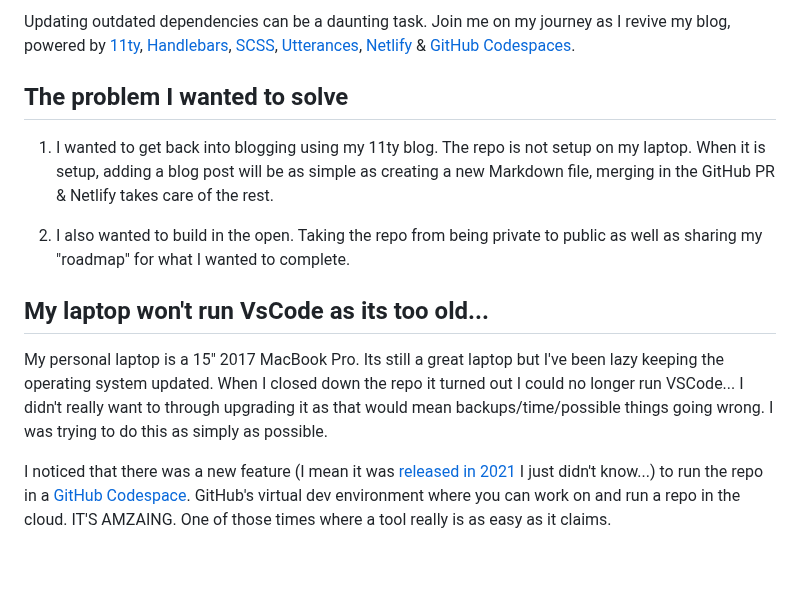
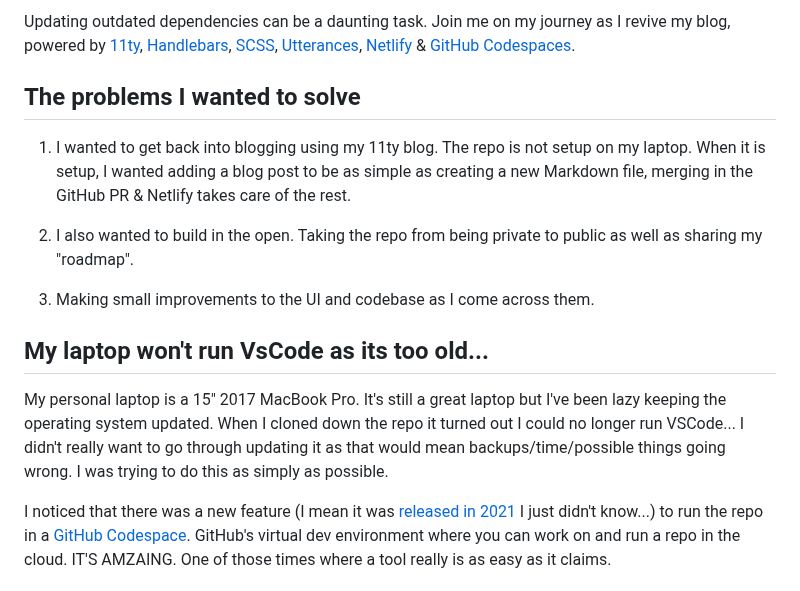
Before and after one commit to stuartjnelson/northern-badger-11ty-blog, a Markdown page: articles/upgrading-11ty-handlebars-blog-from-2020.md, the part around the change. GitHub-like rendering; blank space fills up the shorter version.

```diff
--- a/articles/upgrading-11ty-handlebars-blog-from-2020.md
+++ b/articles/upgrading-11ty-handlebars-blog-from-2020.md
@@ -16,16 +16,18 @@ keywords: []
 
 Updating outdated dependencies can be a daunting task. Join me on my journey as I revive my blog, powered by [11ty](https://www.11ty.dev/), [Handlebars](https://handlebarsjs.com/), [SCSS](https://sass-lang.com/), [Utterances](https://utteranc.es/), [Netlify](https://www.netlify.com/) & [GitHub Codespaces](https://github.com/features/codespaces).
 
-## The problem I wanted to solve
+## The problems I wanted to solve
 
-1. I wanted to get back into blogging using my 11ty blog. The repo is not setup on my laptop. When it is setup, adding a blog post will be as simple as creating a new Markdown file, merging in the GitHub PR & Netlify takes care of the rest.
+1. I wanted to get back into blogging using my 11ty blog. The repo is not setup on my laptop. When it is setup, I wanted adding a blog post to be as simple as creating a new Markdown file, merging in the GitHub PR & Netlify takes care of the rest.
 
-2. I also wanted to build in the open. Taking the repo from being private to public as well as sharing my "roadmap" for what I wanted to complete.
+2. I also wanted to build in the open. Taking the repo from being private to public as well as sharing my "roadmap".
+
+3. Making small improvements to the UI and codebase as I come across them.
 
 
 ## My laptop won't run VsCode as its too old...
 
-My personal laptop is a 15" 2017 MacBook Pro. Its still a great laptop but I've been lazy keeping the operating system updated. When I closed down the repo it turned out I could no longer run VSCode... I didn't really want to through upgrading it as that would mean backups/time/possible things going wrong. I was trying to do this as simply as possible.
+My personal laptop is a 15" 2017 MacBook Pro. It's still a great laptop but I've been lazy keeping the operating system updated. When I cloned down the repo it turned out I could no longer run VSCode... I didn't really want to go through updating it as that would mean backups/time/possible things going wrong. I was trying to do this as simply as possible.
 
 I noticed that there was a new feature (I mean it was [released in 2021](https://azure.microsoft.com/en-gb/updates/general-availability-github-codespaces/#:~:text=Published%20date%3A%20August%2011%2C%202021,Studio%20Code%2C%20or%20using%20SSH.) I just didn't know...) to run the repo in a [GitHub Codespace](https://github.com/features/codespaces). GitHub's virtual dev environment where you can work on and run a repo in the cloud. IT'S AMZAING. One of those times where a tool really is as easy as it claims.
 
```
